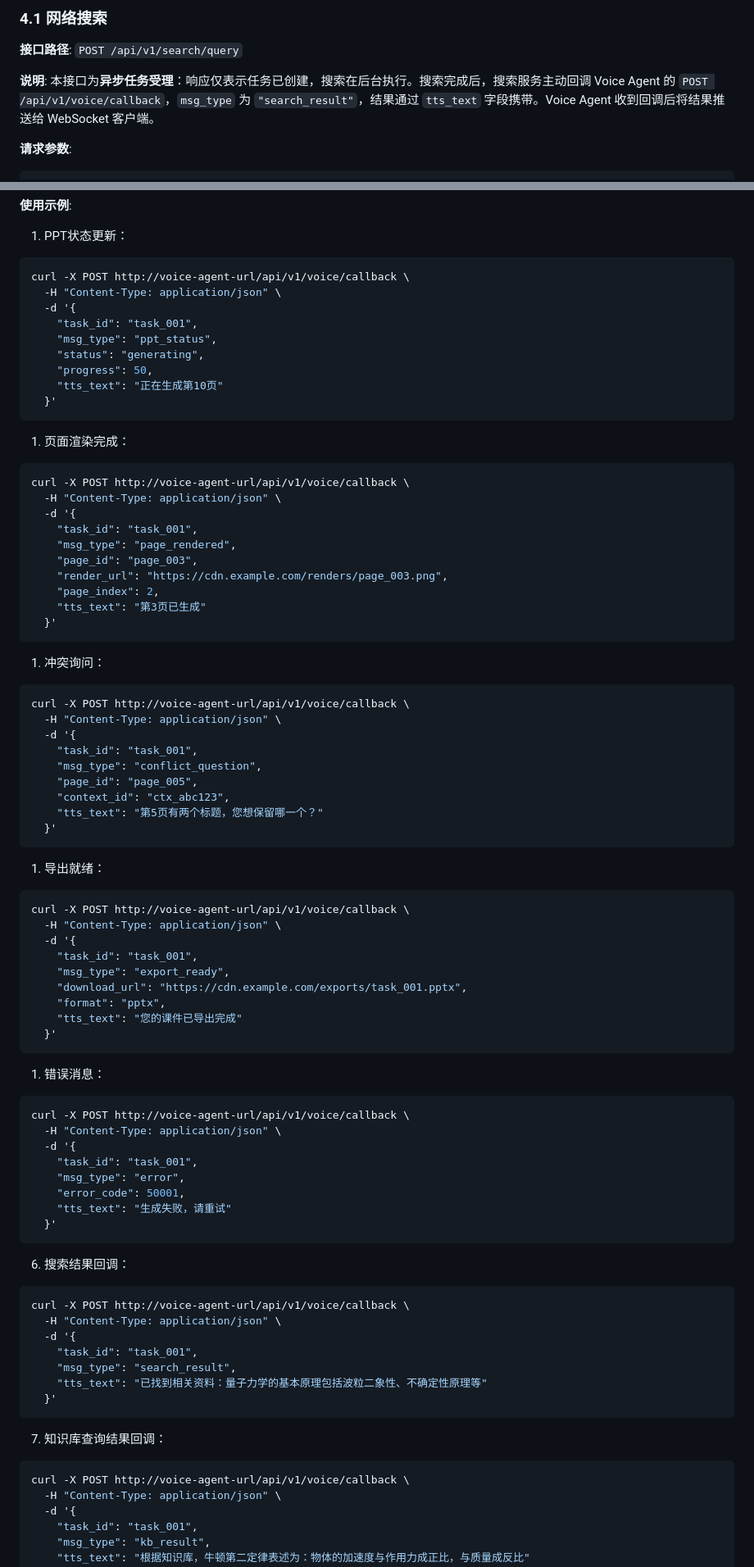
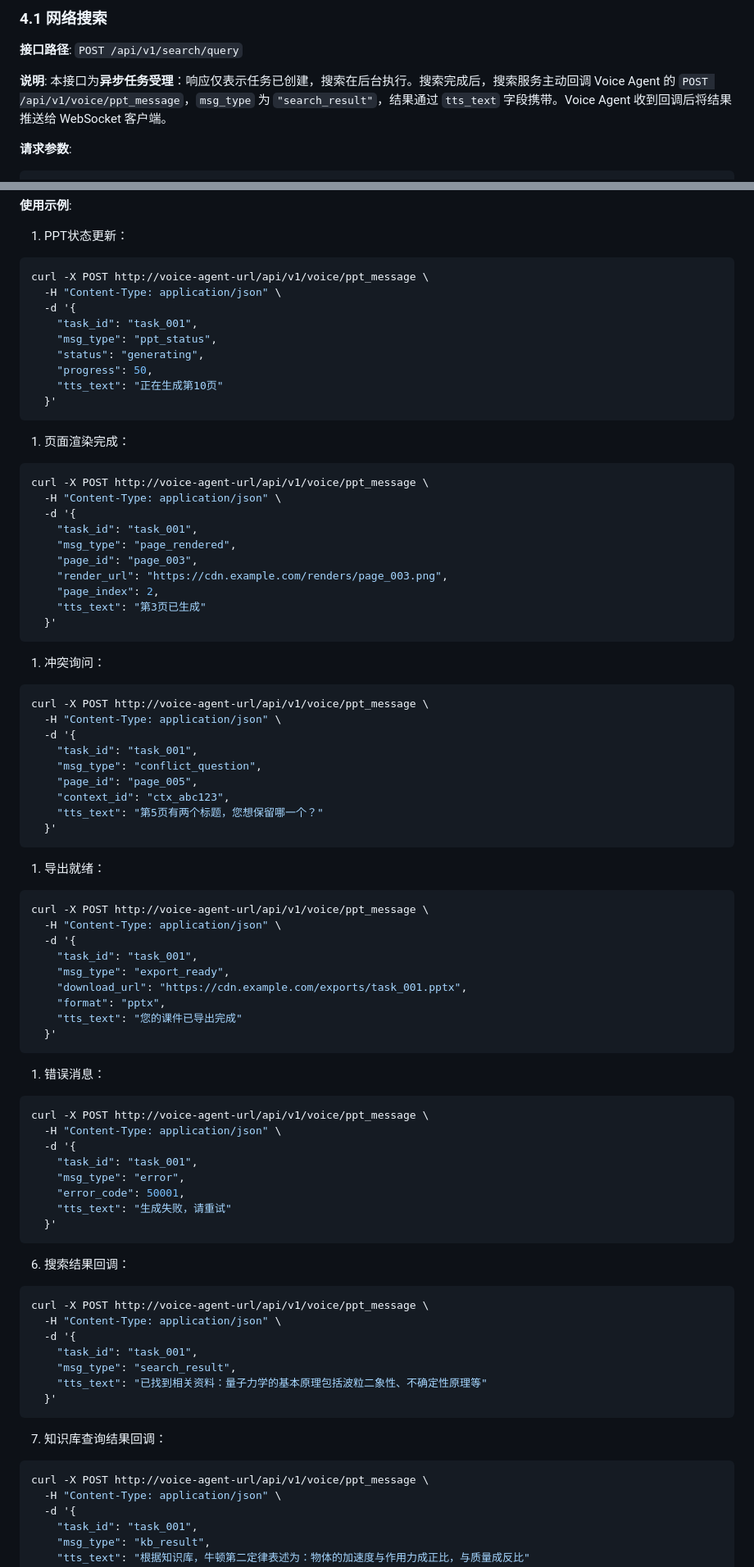
Before and after one commit to ZHYsfl/EducationAgent, a Markdown page: API_DOCUMENTATION.md, 2 parts joined by grey strips. Shown at 82% size. Rendered like a GitHub page.

````diff
--- a/API_DOCUMENTATION.md
+++ b/API_DOCUMENTATION.md
@@ -572,7 +572,7 @@ curl -X GET http://memory-service-url/api/v1/memory/working/sess_abc123
 
 **接口路径**: `POST /api/v1/search/query`
 
-**说明**: 本接口为**异步任务受理**：响应仅表示任务已创建，搜索在后台执行。搜索完成后，搜索服务主动回调 Voice Agent 的 `POST /api/v1/voice/callback`，`msg_type` 为 `"search_result"`，结果通过 `tts_text` 字段携带。Voice Agent 收到回调后将结果推送给 WebSocket 客户端。
+**说明**: 本接口为**异步任务受理**：响应仅表示任务已创建，搜索在后台执行。搜索完成后，搜索服务主动回调 Voice Agent 的 `POST /api/v1/voice/ppt_message`，`msg_type` 为 `"search_result"`，结果通过 `tts_text` 字段携带。Voice Agent 收到回调后将结果推送给 WebSocket 客户端。
 
 **请求参数**:
 
@@ -1287,7 +1287,7 @@ curl -X GET http://voice-agent-url/api/v1/tasks/task_001/preview
 1. PPT状态更新：
 
 ```bash
-curl -X POST http://voice-agent-url/api/v1/voice/callback \
+curl -X POST http://voice-agent-url/api/v1/voice/ppt_message \
   -H "Content-Type: application/json" \
   -d '{
     "task_id": "task_001",
@@ -1301,7 +1301,7 @@ curl -X POST http://voice-agent-url/api/v1/voice/callback \
 1. 页面渲染完成：
 
 ```bash
-curl -X POST http://voice-agent-url/api/v1/voice/callback \
+curl -X POST http://voice-agent-url/api/v1/voice/ppt_message \
   -H "Content-Type: application/json" \
   -d '{
     "task_id": "task_001",
@@ -1316,7 +1316,7 @@ curl -X POST http://voice-agent-url/api/v1/voice/callback \
 1. 冲突询问：
 
 ```bash
-curl -X POST http://voice-agent-url/api/v1/voice/callback \
+curl -X POST http://voice-agent-url/api/v1/voice/ppt_message \
   -H "Content-Type: application/json" \
   -d '{
     "task_id": "task_001",
@@ -1330,7 +1330,7 @@ curl -X POST http://voice-agent-url/api/v1/voice/callback \
 1. 导出就绪：
 
 ```bash
-curl -X POST http://voice-agent-url/api/v1/voice/callback \
+curl -X POST http://voice-agent-url/api/v1/voice/ppt_message \
   -H "Content-Type: application/json" \
   -d '{
     "task_id": "task_001",
@@ -1344,7 +1344,7 @@ curl -X POST http://voice-agent-url/api/v1/voice/callback \
 1. 错误消息：
 
 ```bash
-curl -X POST http://voice-agent-url/api/v1/voice/callback \
+curl -X POST http://voice-agent-url/api/v1/voice/ppt_message \
   -H "Content-Type: application/json" \
   -d '{
     "task_id": "task_001",
@@ -1357,7 +1357,7 @@ curl -X POST http://voice-agent-url/api/v1/voice/callback \
 6. 搜索结果回调：
 
 ```bash
-curl -X POST http://voice-agent-url/api/v1/voice/callback \
+curl -X POST http://voice-agent-url/api/v1/voice/ppt_message \
   -H "Content-Type: application/json" \
   -d '{
     "task_id": "task_001",
@@ -1369,7 +1369,7 @@ curl -X POST http://voice-agent-url/api/v1/voice/callback \
 7. 知识库查询结果回调：
 
 ```bash
-curl -X POST http://voice-agent-url/api/v1/voice/callback \
+curl -X POST http://voice-agent-url/api/v1/voice/ppt_message \
   -H "Content-Type: application/json" \
   -d '{
     "task_id": "task_001",
````
Also changed, not shown: other parts of API_DOCUMENTATION.md (+2 -2 lines), REVIEW_REPORT.md (+1 -20 lines).
